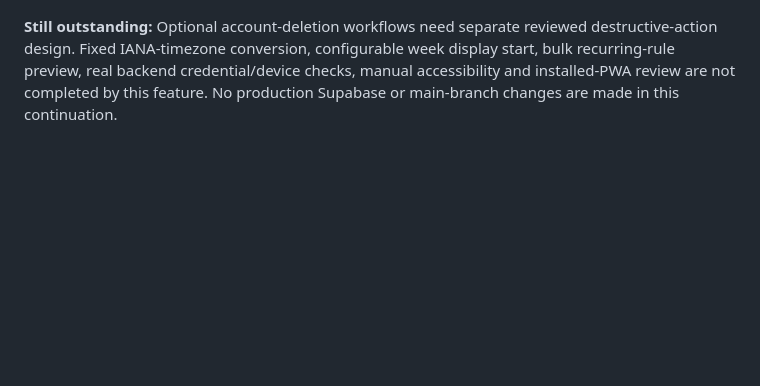
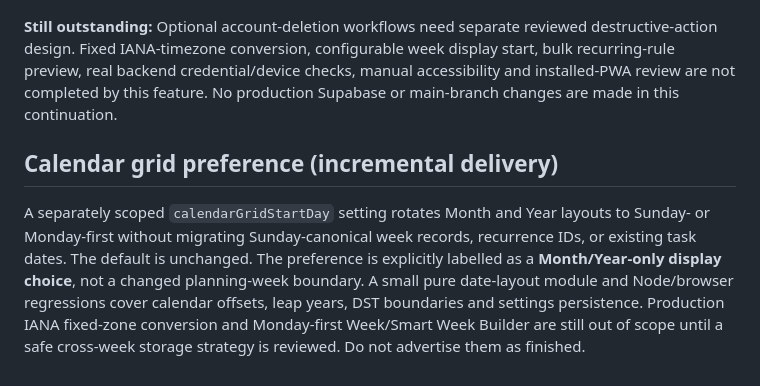
Before and after one commit to ZubaerAhmed13/Schedule, a Markdown page: docs/UPGRADE_PROGRESS.md, the part around the change. Rendered like a GitHub page; blank space fills up the shorter version.

Commit message:
Document calendar preference scope and non-destructive boundary

```diff
--- a/docs/UPGRADE_PROGRESS.md
+++ b/docs/UPGRADE_PROGRESS.md
@@ -64,3 +64,7 @@ PR #17 (`codex/weekwise-completion`) implements editor draft restore and bounded
 This continuation adds an explicit owner-scoped editor-history export under Settings → Data & privacy. Unlike the ordinary planner backup, this exports current and previously archived editor drafts, retaining even malformed bytes. Other accounts' archives are not included. No automatic deletion is performed. History is local-only, plaintext when downloaded, and the export is bounded to 10 MB / 2,000 records. All 26 built-client browser tests passed at commit `5c57ccb13c29e226c3ff353bedf6232f10593564` (https://github.com/ZubaerAhmed13/Schedule/actions/runs/38307145282); release/Node validation (https://github.com/ZubaerAhmed13/Schedule/actions/runs/38307144930) and Supabase Edge checks (https://github.com/ZubaerAhmed13/Schedule/actions/runs/38307144917) also passed. The browser test verified export and owner separation without removing raw archives. In this isolated CI browser the 1k/5k/10k synthetic-list navigation-to-paint samples were 41/165/195 ms, with 100 rows initially visible; these are synthetic measurements, not Core Web Vitals or real-device assurances.
 
 **Still outstanding:** Optional account-deletion workflows need separate reviewed destructive-action design. Fixed IANA-timezone conversion, configurable week display start, bulk recurring-rule preview, real backend credential/device checks, manual accessibility and installed-PWA review are not completed by this feature. No production Supabase or main-branch changes are made in this continuation.
+
+## Calendar grid preference (incremental delivery)
+
+A separately scoped `calendarGridStartDay` setting rotates Month and Year layouts to Sunday- or Monday-first without migrating Sunday-canonical week records, recurrence IDs, or existing task dates. The default is unchanged. The preference is explicitly labelled as a **Month/Year-only display choice**, not a changed planning-week boundary. A small pure date-layout module and Node/browser regressions cover calendar offsets, leap years, DST boundaries and settings persistence. Production IANA fixed-zone conversion and Monday-first Week/Smart Week Builder are still out of scope until a safe cross-week storage strategy is reviewed. Do not advertise them as finished.
```
